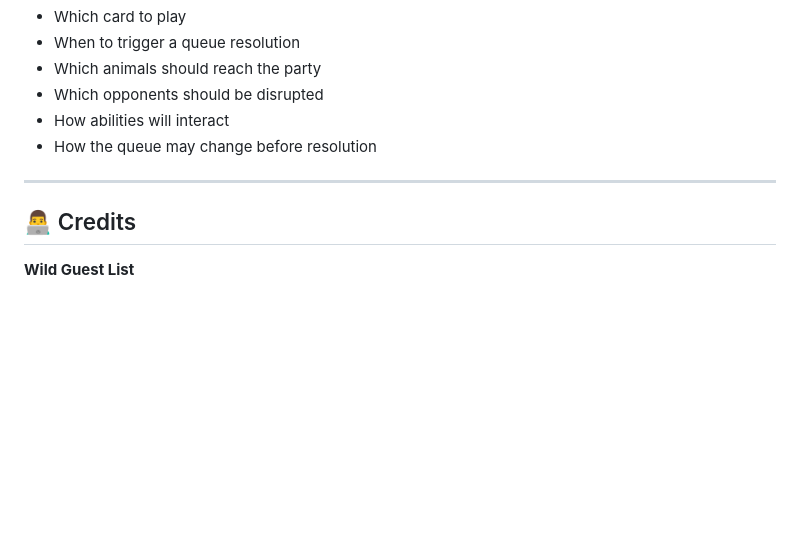
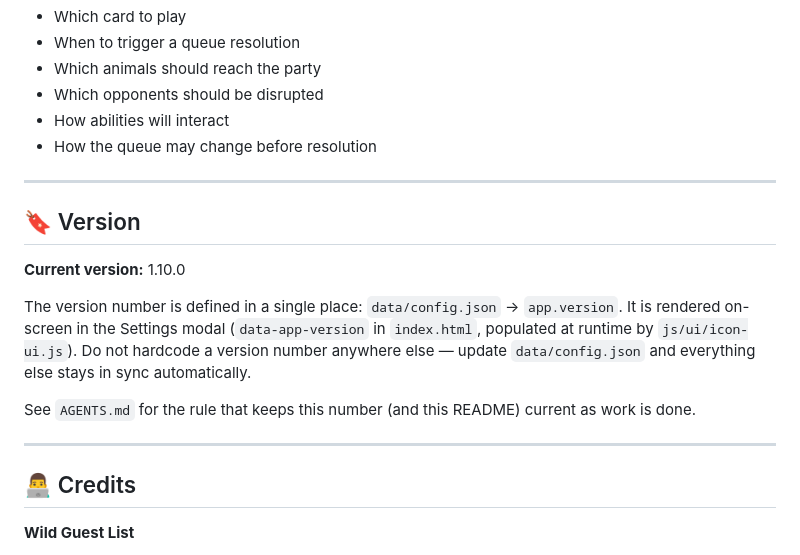
Before and after one commit to Jolly-Panda-Works/Wild-Guest-List, a Markdown page: README.md, the part around the change. Rendered like a GitHub page; blank space fills up the shorter version.

```diff
--- a/README.md
+++ b/README.md
@@ -667,6 +667,16 @@ Players need to think about:
 
 ---
 
+## 🔖 Version
+
+**Current version:** 1.10.0
+
+The version number is defined in a single place: `data/config.json` → `app.version`. It is rendered on-screen in the Settings modal (`data-app-version` in `index.html`, populated at runtime by `js/ui/icon-ui.js`). Do not hardcode a version number anywhere else — update `data/config.json` and everything else stays in sync automatically.
+
+See `AGENTS.md` for the rule that keeps this number (and this README) current as work is done.
+
+---
+
 ## 👨‍💻 Credits
 
 **Wild Guest List**
```
